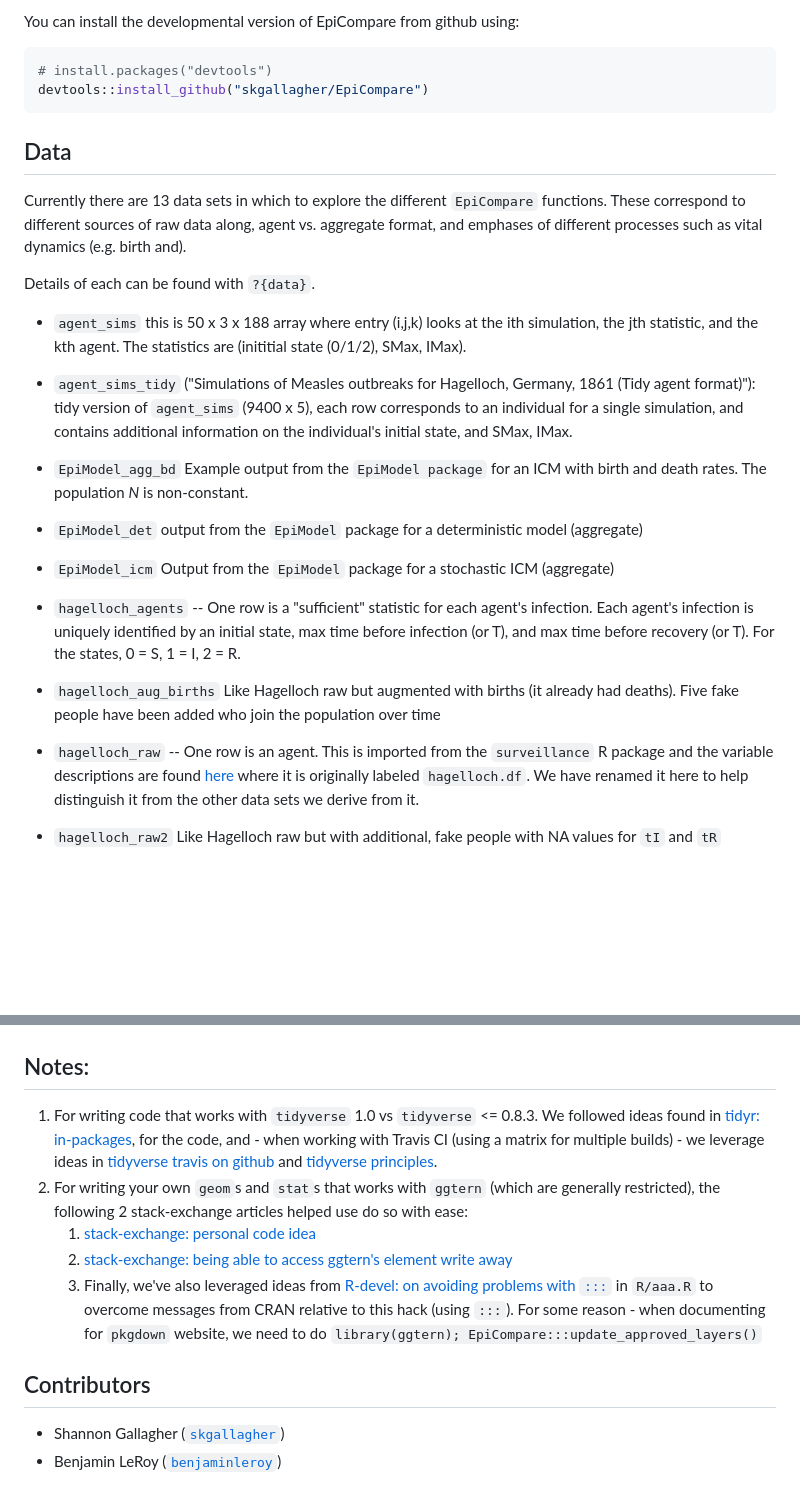
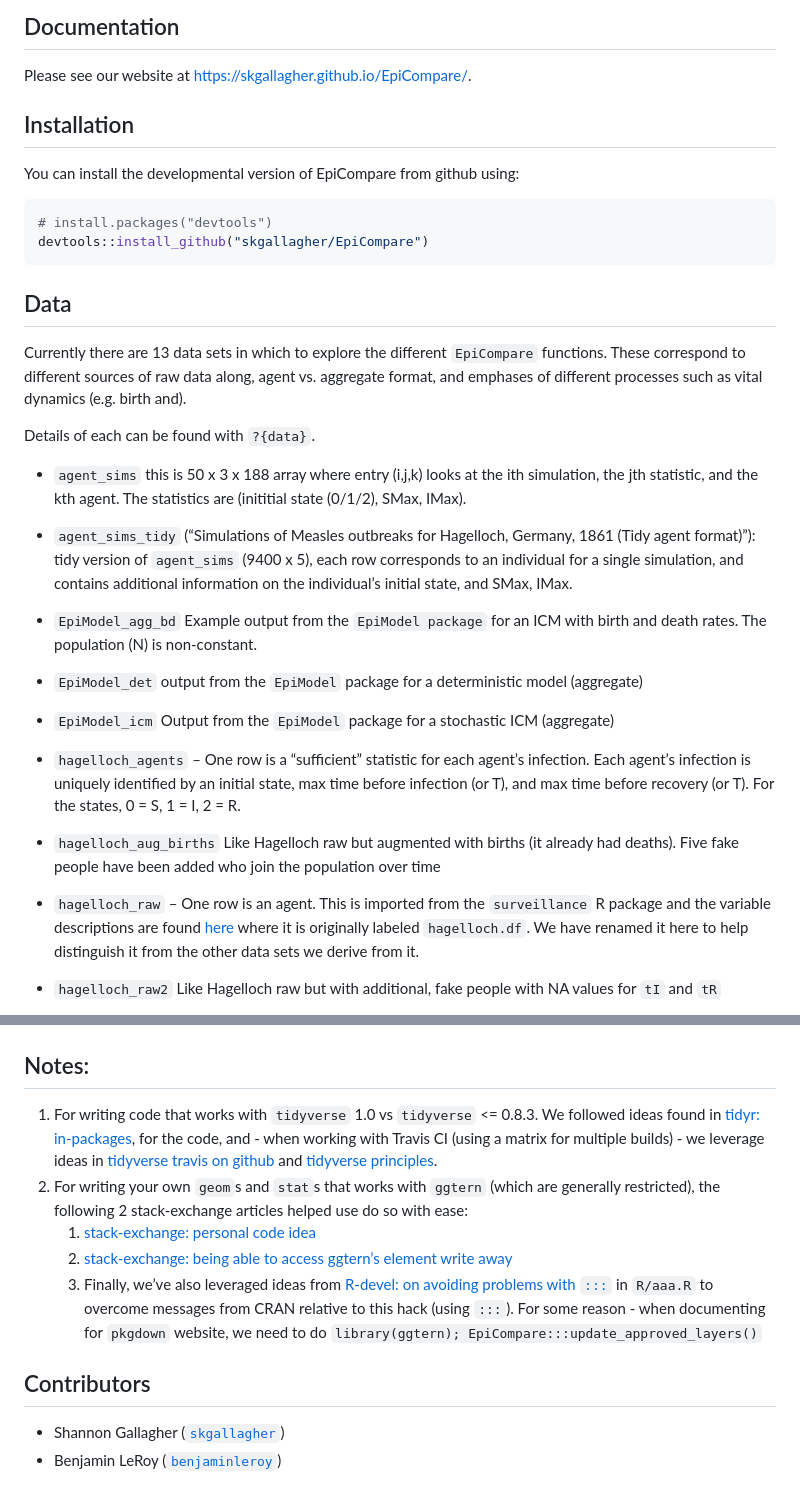
Before and after one commit to skgallagher/EpiCompare, a Markdown page: README.md, 2 parts joined by grey strips. Drawn GitHub-style; blank space fills up the shorter version.

Commit message:
pkgdown website should be working

````diff
--- a/README.md
+++ b/README.md
@@ -13,33 +15,62 @@ Installation
 
-You can install the developmental version of EpiCompare from github using:
+## Documentation
+
+Please see our website at <https://skgallagher.github.io/EpiCompare/>.
+
+## Installation
+
+You can install the developmental version of EpiCompare from github
+using:
 
 ``` r
 # install.packages("devtools")
 devtools::install_github("skgallagher/EpiCompare")
 ```
 
-Data
-----
+## Data
 
-Currently there are 13 data sets in which to explore the different `EpiCompare` functions. These correspond to different sources of raw data along, agent vs. aggregate format, and emphases of different processes such as vital dynamics (e.g. birth and).
+Currently there are 13 data sets in which to explore the different
+`EpiCompare` functions. These correspond to different sources of raw
+data along, agent vs. aggregate format, and emphases of different
+processes such as vital dynamics (e.g. birth and).
 
 Details of each can be found with `?{data}`.
 
--   `agent_sims` this is 50 x 3 x 188 array where entry (i,j,k) looks at the ith simulation, the jth statistic, and the kth agent. The statistics are (inititial state (0/1/2), SMax, IMax).
+  - `agent_sims` this is 50 x 3 x 188 array where entry (i,j,k) looks at
+    the ith simulation, the jth statistic, and the kth agent. The
+    statistics are (inititial state (0/1/2), SMax, IMax).
 
--   `agent_sims_tidy` ("Simulations of Measles outbreaks for Hagelloch, Germany, 1861 (Tidy agent format)"): tidy version of `agent_sims` (9400 x 5), each row corresponds to an individual for a single simulation, and contains additional information on the individual's initial state, and SMax, IMax.
+  - `agent_sims_tidy` (“Simulations of Measles outbreaks for Hagelloch,
+    Germany, 1861 (Tidy agent format)”): tidy version of `agent_sims`
+    (9400 x 5), each row corresponds to an individual for a single
+    simulation, and contains additional information on the individual’s
+    initial state, and SMax, IMax.
 
--   `EpiModel_agg_bd` Example output from the `EpiModel package` for an ICM with birth and death rates. The population *N* is non-constant.
+  - `EpiModel_agg_bd` Example output from the `EpiModel package` for an
+    ICM with birth and death rates. The population \(N\) is
+    non-constant.
 
--   `EpiModel_det` output from the `EpiModel` package for a deterministic model (aggregate)
+  - `EpiModel_det` output from the `EpiModel` package for a
+    deterministic model (aggregate)
 
--   `EpiModel_icm` Output from the `EpiModel` package for a stochastic ICM (aggregate)
+  - `EpiModel_icm` Output from the `EpiModel` package for a stochastic
+    ICM (aggregate)
 
--   `hagelloch_agents` -- One row is a "sufficient" statistic for each agent's infection. Each agent's infection is uniquely identified by an initial state, max time before infection (or T), and max time before recovery (or T). For the states, 0 = S, 1 = I, 2 = R.
+  - `hagelloch_agents` – One row is a “sufficient” statistic for each
+    agent’s infection. Each agent’s infection is uniquely identified by
+    an initial state, max time before infection (or T), and max time
+    before recovery (or T). For the states, 0 = S, 1 = I, 2 = R.
 
--   `hagelloch_aug_births` Like Hagelloch raw but augmented with births (it already had deaths). Five fake people have been added who join the population over time
+  - `hagelloch_aug_births` Like Hagelloch raw but augmented with births
+    (it already had deaths). Five fake people have been added who join
+    the population over time
 
--   `hagelloch_raw` -- One row is an agent. This is imported from the `surveillance` R package and the variable descriptions are found [here](https://rdrr.io/rforge/surveillance/man/hagelloch.html) where it is originally labeled `hagelloch.df`. We have renamed it here to help distinguish it from the other data sets we derive from it.
+  - `hagelloch_raw` – One row is an agent. This is imported from the
+    `surveillance` R package and the variable descriptions are found
+    [here](https://rdrr.io/rforge/surveillance/man/hagelloch.html) where
+    it is originally labeled `hagelloch.df`. We have renamed it here to
+    help distinguish it from the other data sets we derive from it.
 
--   `hagelloch_raw2` Like Hagelloch raw but with additional, fake people with NA values for `tI` and `tR`
+  - `hagelloch_raw2` Like Hagelloch raw but with additional, fake people
+    with NA values for `tI` and `tR`
 
@@ -127,17 +164,32 @@ df_groups %>% ggplot() +
 
 <img src="man/figures/README-unnamed-chunk-6-1.png" width="100%" />
 
-Notes:
-------
+## Notes:
 
-1.  For writing code that works with `tidyverse` 1.0 vs `tidyverse` &lt;= 0.8.3. We followed ideas found in [tidyr: in-packages](https://tidyr.tidyverse.org/articles/in-packages.html), for the code, and - when working with Travis CI (using a matrix for multiple builds) - we leverage ideas in [tidyverse travis on github](https://github.com/tidyverse/design/issues/95) and [tidyverse principles](https://principles.tidyverse.org/changes-multivers.html).
-2.  For writing your own `geom`s and `stat`s that works with `ggtern` (which are generally restricted), the following 2 stack-exchange articles helped use do so with ease:
-    1.  [stack-exchange: personal code idea](https://stackoverflow.com/questions/57175114/ternary-plot-scaling-opacity-across-groups)
-    2.  [stack-exchange: being able to access ggtern's element write away](https://stackoverflow.com/questions/31589479/how-to-fix-no-item-called-packagepkg-on-the-search-list-without-using-libra#comment51172891_31589479)
-    3.  Finally, we've also leveraged ideas from [R-devel: on avoiding problems with `:::`](https://stat.ethz.ch/pipermail/r-devel/2013-August/067210.html) in `R/aaa.R` to overcome messages from CRAN relative to this hack (using `:::`). For some reason - when documenting for `pkgdown` website, we need to do `library(ggtern); EpiCompare:::update_approved_layers()`
+1.  For writing code that works with `tidyverse` 1.0 vs `tidyverse` \<=
+    0.8.3. We followed ideas found in [tidyr:
+    in-packages](https://tidyr.tidyverse.org/articles/in-packages.html),
+    for the code, and - when working with Travis CI (using a matrix for
+    multiple builds) - we leverage ideas in [tidyverse travis on
+    github](https://github.com/tidyverse/design/issues/95) and
+    [tidyverse
+    principles](https://principles.tidyverse.org/changes-multivers.html).
+2.  For writing your own `geom`s and `stat`s that works with `ggtern`
+    (which are generally restricted), the following 2 stack-exchange
+    articles helped use do so with ease:
+    1.  [stack-exchange: personal code
+        idea](https://stackoverflow.com/questions/57175114/ternary-plot-scaling-opacity-across-groups)
+    2.  [stack-exchange: being able to access ggtern’s element write
+        away](https://stackoverflow.com/questions/31589479/how-to-fix-no-item-called-packagepkg-on-the-search-list-without-using-libra#comment51172891_31589479)
+    3.  Finally, we’ve also leveraged ideas from [R-devel: on avoiding
+        problems with
+        `:::`](https://stat.ethz.ch/pipermail/r-devel/2013-August/067210.html)
+        in `R/aaa.R` to overcome messages from CRAN relative to this
+        hack (using `:::`). For some reason - when documenting for
+        `pkgdown` website, we need to do `library(ggtern);
+        EpiCompare:::update_approved_layers()`
 
-Contributors
-------------
+## Contributors
 
--   Shannon Gallagher ([`skgallagher`](https://github.com/skgallagher))
--   Benjamin LeRoy ([`benjaminleroy`](https://github.com/benjaminleroy))
+  - Shannon Gallagher ([`skgallagher`](https://github.com/skgallagher))
+  - Benjamin LeRoy ([`benjaminleroy`](https://github.com/benjaminleroy))
````
Also changed, not shown: other parts of README.md (+23 -15 lines), man/figures/README-unnamed-chunk-4-1.png, man/figures/README-unnamed-chunk-5-1.png, man/figures/README-unnamed-chunk-6-1.png, 11 other files.
